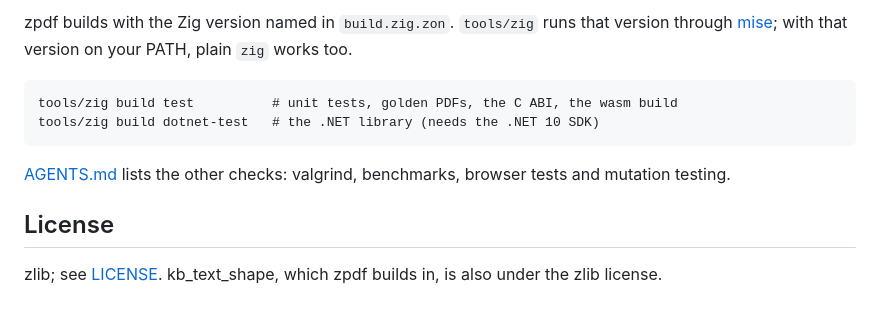
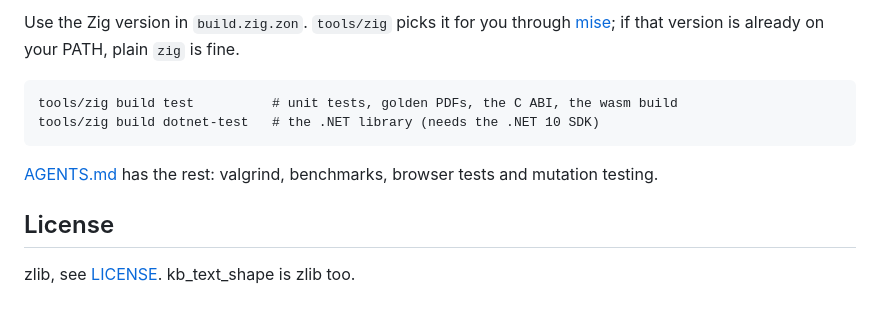
Before and after one commit to dimenus/zpdf, a Markdown page: README.md, the part around one of its changes. Drawn GitHub-style.

````diff
--- a/README.md
+++ b/README.md
@@ -88,15 +90,14 @@ for it.
 
-zpdf builds with the Zig version named in `build.zig.zon`. `tools/zig` runs that version through
-[mise](https://mise.jdx.dev); with that version on your PATH, plain `zig` works too.
+Use the Zig version in `build.zig.zon`. `tools/zig` picks it for you through
+[mise](https://mise.jdx.dev); if that version is already on your PATH, plain `zig` is fine.
 
 ```
 tools/zig build test          # unit tests, golden PDFs, the C ABI, the wasm build
 tools/zig build dotnet-test   # the .NET library (needs the .NET 10 SDK)
 ```
 
-[AGENTS.md](AGENTS.md) lists the other checks: valgrind, benchmarks, browser tests and mutation
-testing.
+[AGENTS.md](AGENTS.md) has the rest: valgrind, benchmarks, browser tests and mutation testing.
 
 ## License
 
-zlib; see [LICENSE](LICENSE). kb_text_shape, which zpdf builds in, is also under the zlib license.
+zlib, see [LICENSE](LICENSE). kb_text_shape is zlib too.
````
Also changed, not shown: other parts of README.md (+29 -27 lines).
